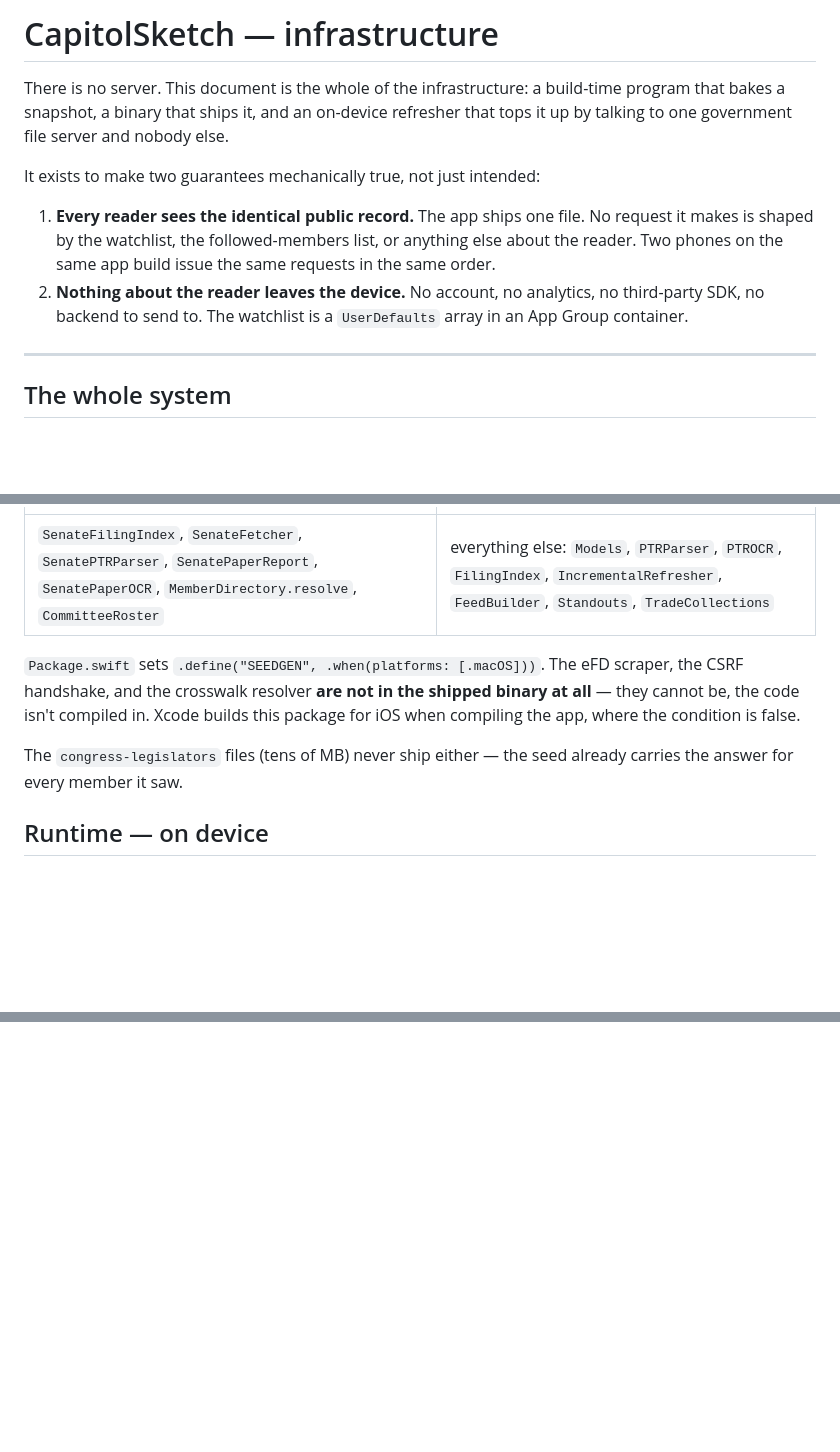
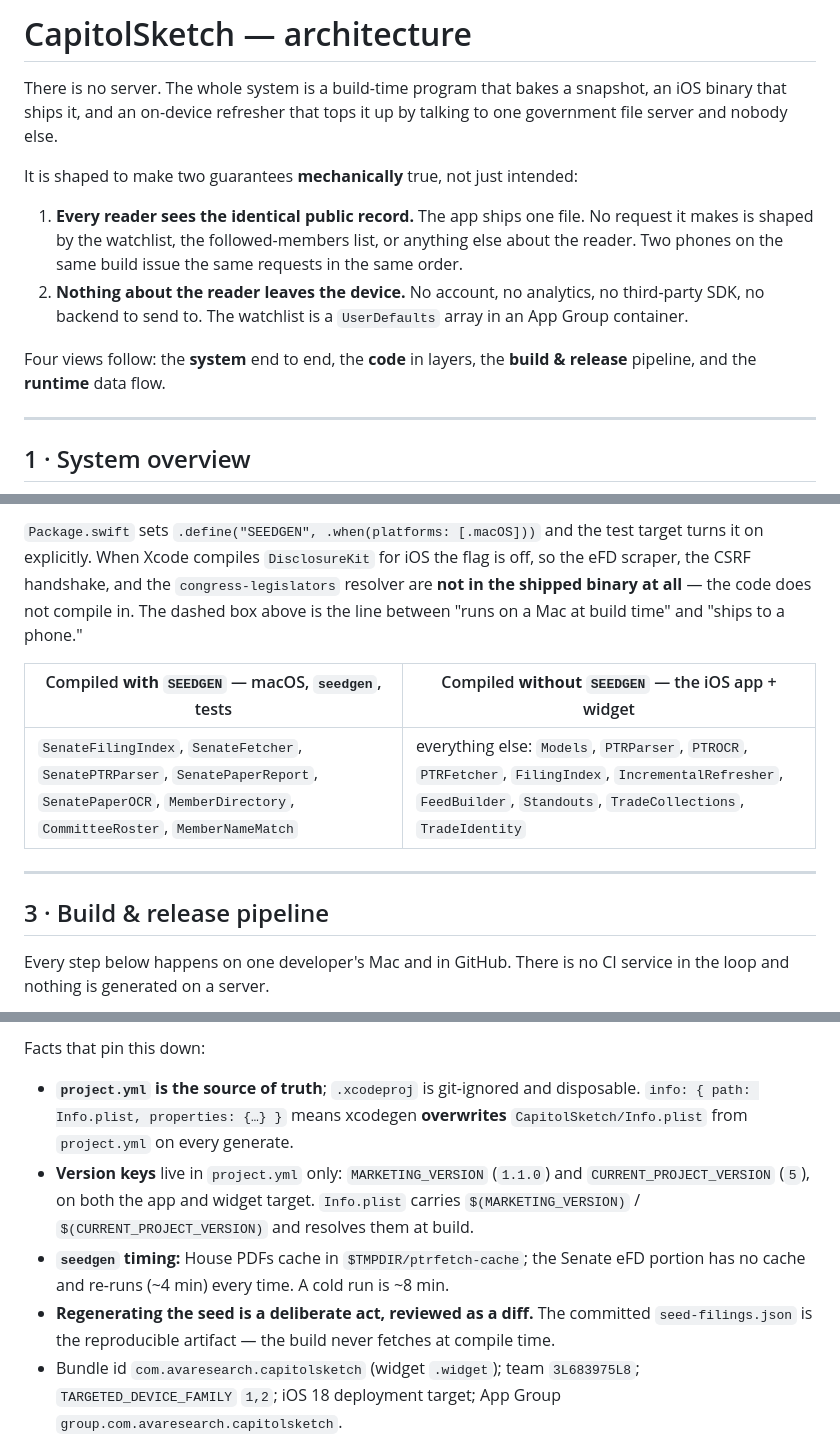
Before and after one commit to AvaJ845/CapitolSketch, a Markdown page: ARCHITECTURE.md, 3 parts joined by grey strips. Drawn GitHub-style; blank space fills up the shorter version.

````diff
--- a/ARCHITECTURE.md
+++ b/ARCHITECTURE.md
@@ -1,21 +1,24 @@
-# CapitolSketch — infrastructure
+# CapitolSketch — architecture
 
-There is no server. This document is the whole of the infrastructure: a build-time
-program that bakes a snapshot, a binary that ships it, and an on-device refresher that
-tops it up by talking to one government file server and nobody else.
+There is no server. The whole system is a build-time program that bakes a snapshot, an
+iOS binary that ships it, and an on-device refresher that tops it up by talking to one
+government file server and nobody else.
 
-It exists to make two guarantees mechanically true, not just intended:
+It is shaped to make two guarantees **mechanically** true, not just intended:
 
 1. **Every reader sees the identical public record.** The app ships one file. No request
    it makes is shaped by the watchlist, the followed-members list, or anything else about
-   the reader. Two phones on the same app build issue the same requests in the same order.
+   the reader. Two phones on the same build issue the same requests in the same order.
 2. **Nothing about the reader leaves the device.** No account, no analytics, no
    third-party SDK, no backend to send to. The watchlist is a `UserDefaults` array in an
    App Group container.
 
+Four views follow: the **system** end to end, the **code** in layers, the **build &
+release** pipeline, and the **runtime** data flow.
+
 ---
 
-## The whole system
+## 1 · System overview
 
 ```mermaid
 flowchart TB
@@ -91,9 +131,17 @@ The output, `seed-filings.json`, is committed to the repo. Regenerating it is a
+`Package.swift` sets `.define("SEEDGEN", .when(platforms: [.macOS]))` and the test target
+turns it on explicitly. When Xcode compiles `DisclosureKit` for iOS the flag is off, so
+the eFD scraper, the CSRF handshake, and the `congress-legislators` resolver are **not in
+the shipped binary at all** — the code does not compile in. The dashed box above is the
+line between "runs on a Mac at build time" and "ships to a phone."
+
+| Compiled **with** `SEEDGEN` — macOS, `seedgen`, tests | Compiled **without** `SEEDGEN` — the iOS app + widget |
 |---|---|
-| `SenateFilingIndex`, `SenateFetcher`, `SenatePTRParser`, `SenatePaperReport`, `SenatePaperOCR`, `MemberDirectory.resolve`, `CommitteeRoster` | everything else: `Models`, `PTRParser`, `PTROCR`, `FilingIndex`, `IncrementalRefresher`, `FeedBuilder`, `Standouts`, `TradeCollections` |
+| `SenateFilingIndex`, `SenateFetcher`, `SenatePTRParser`, `SenatePaperReport`, `SenatePaperOCR`, `MemberDirectory`, `CommitteeRoster`, `MemberNameMatch` | everything else: `Models`, `PTRParser`, `PTROCR`, `PTRFetcher`, `FilingIndex`, `IncrementalRefresher`, `FeedBuilder`, `Standouts`, `TradeCollections`, `TradeIdentity` |
 
-`Package.swift` sets `.define("SEEDGEN", .when(platforms: [.macOS]))`. The eFD scraper, the CSRF handshake, and the crosswalk resolver **are not in the shipped binary at all** — they cannot be, the code isn't compiled in. Xcode builds this package for iOS when compiling the app, where the condition is false.
+---
 
-The `congress-legislators` files (tens of MB) never ship either — the seed already carries the answer for every member it saw.
+## 3 · Build & release pipeline
 
-## Runtime — on device
+Every step below happens on one developer's Mac and in GitHub. There is no CI service in
+the loop and nothing is generated on a server.
 
@@ -104,0 +173,17 @@ The `congress-legislators` files (tens of MB) never ship either — the seed alr
+Facts that pin this down:
+
+- **`project.yml` is the source of truth**; `.xcodeproj` is git-ignored and disposable.
+  `info: { path: Info.plist, properties: {…} }` means xcodegen **overwrites**
+  `CapitolSketch/Info.plist` from `project.yml` on every generate.
+- **Version keys** live in `project.yml` only: `MARKETING_VERSION` (`1.1.0`) and
+  `CURRENT_PROJECT_VERSION` (`5`), on both the app and widget target. `Info.plist` carries
+  `$(MARKETING_VERSION)` / `$(CURRENT_PROJECT_VERSION)` and resolves them at build.
+- **`seedgen` timing:** House PDFs cache in `$TMPDIR/ptrfetch-cache`; the Senate eFD
+  portion has no cache and re-runs (~4 min) every time. A cold run is ~8 min.
+- **Regenerating the seed is a deliberate act, reviewed as a diff.** The committed
+  `seed-filings.json` is the reproducible artifact — the build never fetches at compile
+  time.
+- Bundle id `com.avaresearch.capitolsketch` (widget `.widget`); team `3L683975L8`;
+  `TARGETED_DEVICE_FAMILY` `1,2`; iOS 18 deployment target; App Group
+  `group.com.avaresearch.capitolsketch`.
+
````
Also changed, not shown: other parts of ARCHITECTURE.md (+161 -38 lines).
